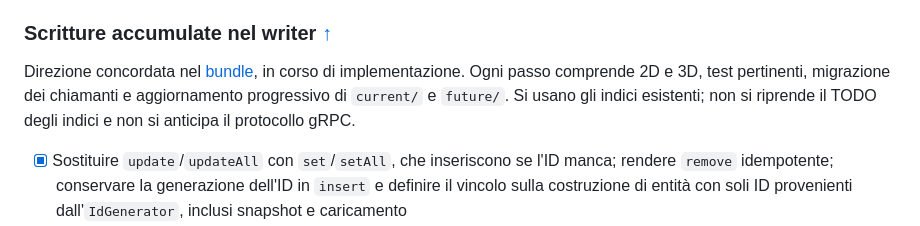
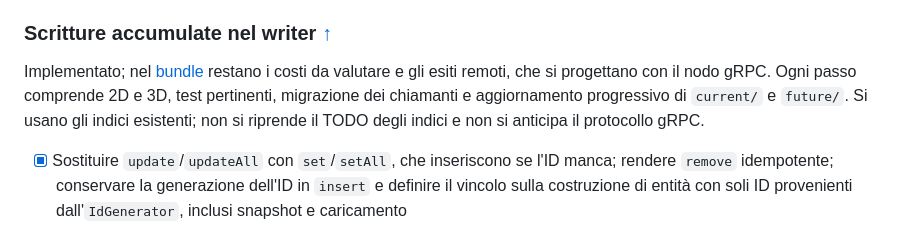
Before and after one commit to siculo/badspace, a Markdown page: TODO.md, the part around one of its changes. Rendered like a GitHub page.

Commit message:
docs: close the block of the buffered writes in the TODO
Co-Authored-By: Claude Opus 5.5 <noreply@anthropic.com>

```diff
--- a/TODO.md
+++ b/TODO.md
@@ -198,7 +198,7 @@ Comportamento, proposta del contratto e criteri di verifica nel [bundle](okf-bun
 <a id="fare-scritture"></a>
 ### Scritture accumulate nel writer [↑](#blocchi)
 
-Direzione concordata nel [bundle](okf-bundle/future/architecture/buffered-writes.md), in corso di implementazione. Ogni passo comprende 2D e 3D, test pertinenti, migrazione dei chiamanti e aggiornamento progressivo di `current/` e `future/`. Si usano gli indici esistenti; non si riprende il TODO degli indici e non si anticipa il protocollo gRPC.
+Implementato; nel [bundle](okf-bundle/future/architecture/buffered-writes.md) restano i costi da valutare e gli esiti remoti, che si progettano con il nodo gRPC. Ogni passo comprende 2D e 3D, test pertinenti, migrazione dei chiamanti e aggiornamento progressivo di `current/` e `future/`. Si usano gli indici esistenti; non si riprende il TODO degli indici e non si anticipa il protocollo gRPC.
 
 - [x] Sostituire `update`/`updateAll` con `set`/`setAll`, che inseriscono se l'ID manca; rendere `remove` idempotente; conservare la generazione dell'ID in `insert` e definire il vincolo sulla costruzione di entità con soli ID provenienti dall'`IdGenerator`, inclusi snapshot e caricamento
 - [x] Eliminare `updateIf`, `compareAndSetMetadata` e i tipi dedicati alle conditional writes dall'API e dal contratto del nodo; migrare test ed esempi verso logica su snapshot e scritture incondizionate, rendendo esplicita la visibilità degli snapshot
```
Also changed, not shown: other parts of TODO.md (+1 -1 lines).
